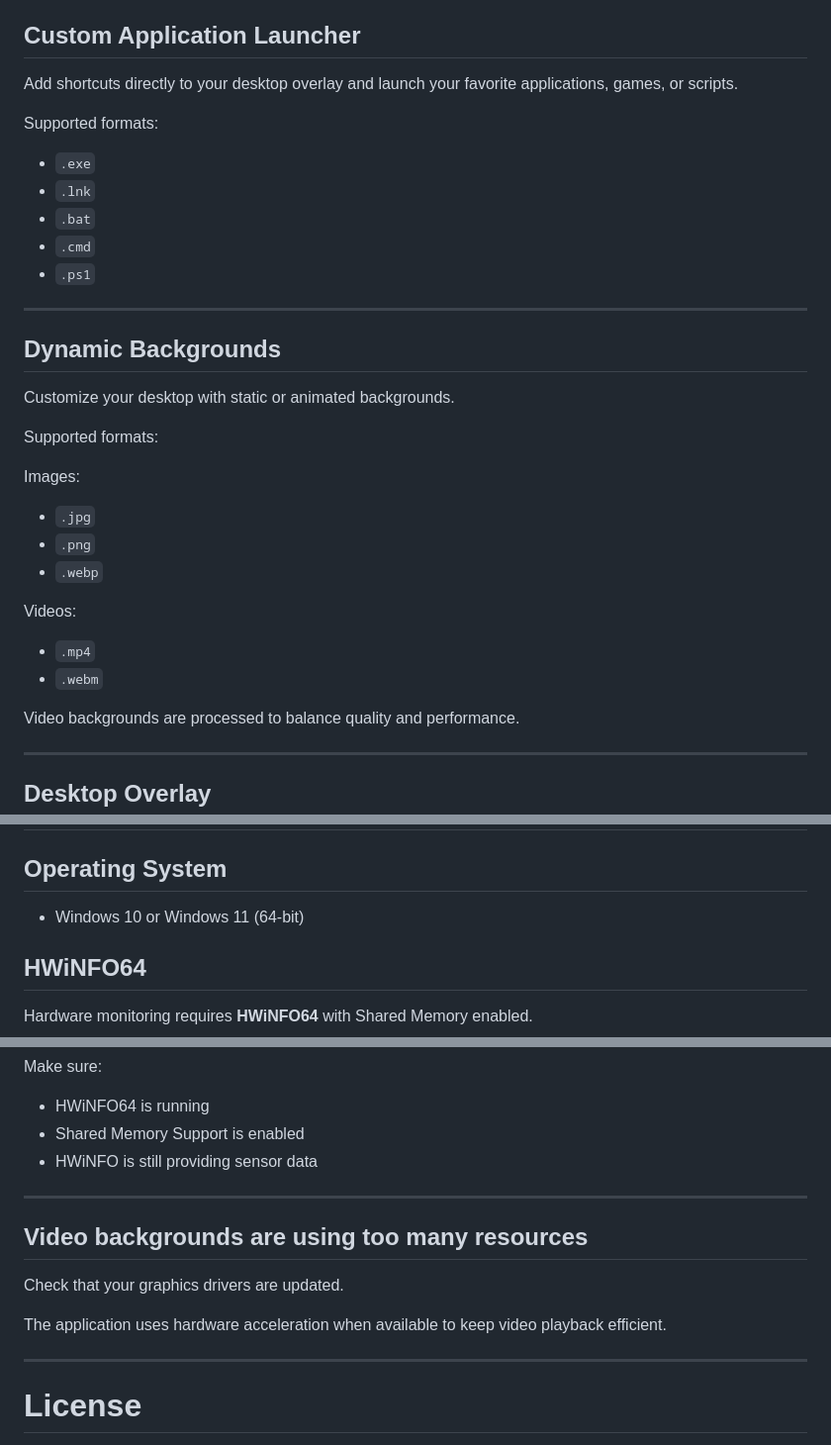
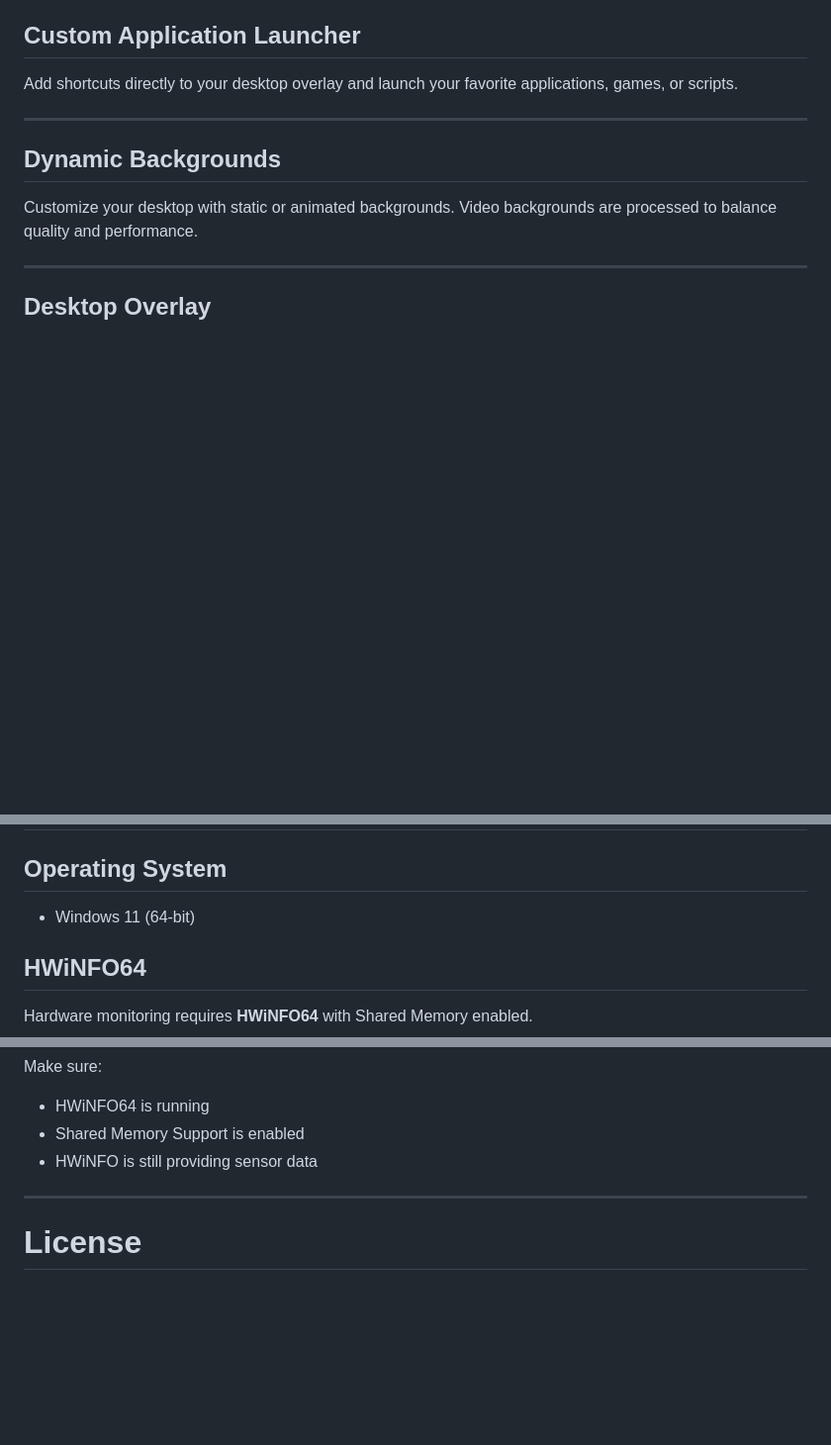
Before and after one commit to graiess073029/desktop-overlay, a Markdown page: README.md, 3 parts joined by grey strips. Shown at 99% size. Drawn GitHub-style; blank space fills up the shorter version.

```diff
--- a/README.md
+++ b/README.md
@@ -36,33 +36,11 @@ The first setup includes an AI-assisted sensor detection system that automatical
 
 Add shortcuts directly to your desktop overlay and launch your favorite applications, games, or scripts.
 
-Supported formats:
-
-* `.exe`
-* `.lnk`
-* `.bat`
-* `.cmd`
-* `.ps1`
-
 ---
 
 ## Dynamic Backgrounds
 
 Customize your desktop with static or animated backgrounds.
-
-Supported formats:
-
-Images:
-
-* `.jpg`
-* `.png`
-* `.webp`
-
-Videos:
-
-* `.mp4`
-* `.webm`
-
 Video backgrounds are processed to balance quality and performance.
 
 ---
@@ -104,7 +82,7 @@ The goal is to keep the overlay lightweight while still providing real-time info
 
 ## Operating System
 
-* Windows 10 or Windows 11 (64-bit)
+* Windows 11 (64-bit)
 
 ## HWiNFO64
 
@@ -176,14 +154,6 @@ Make sure:
 
 ---
 
-## Video backgrounds are using too many resources
-
-Check that your graphics drivers are updated.
-
-The application uses hardware acceleration when available to keep video playback efficient.
-
----
-
 # License
 
 This application is distributed as-is.
```
